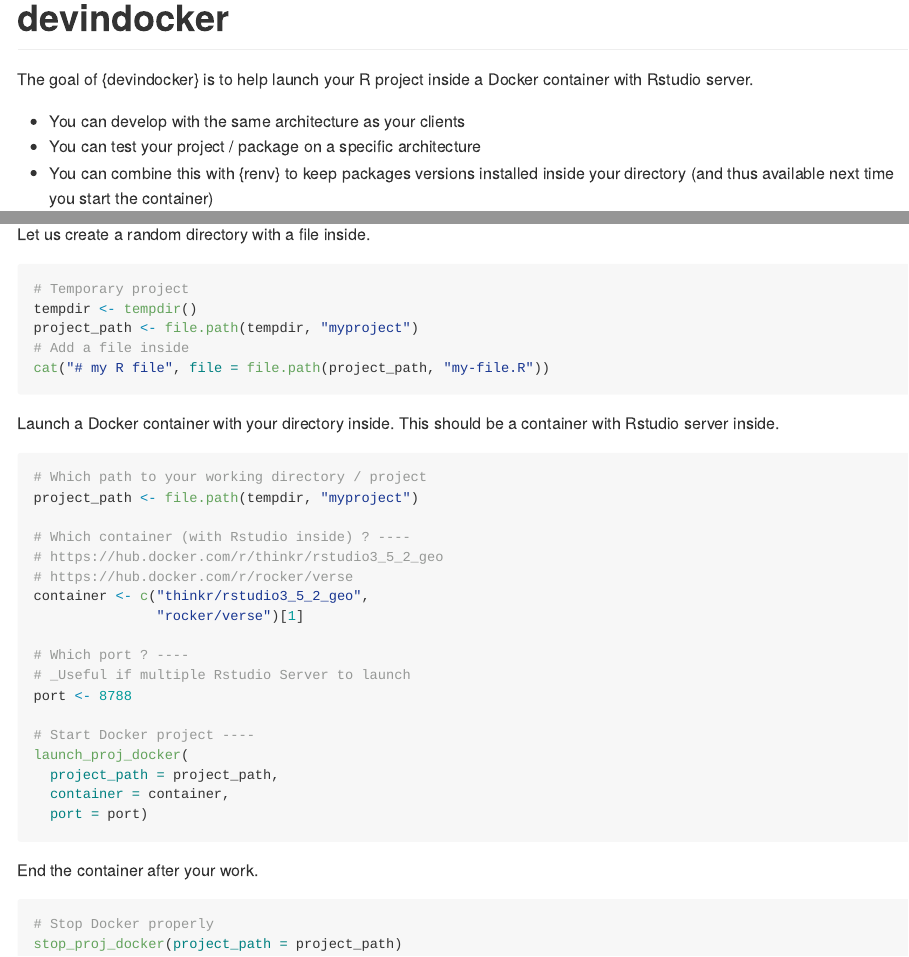
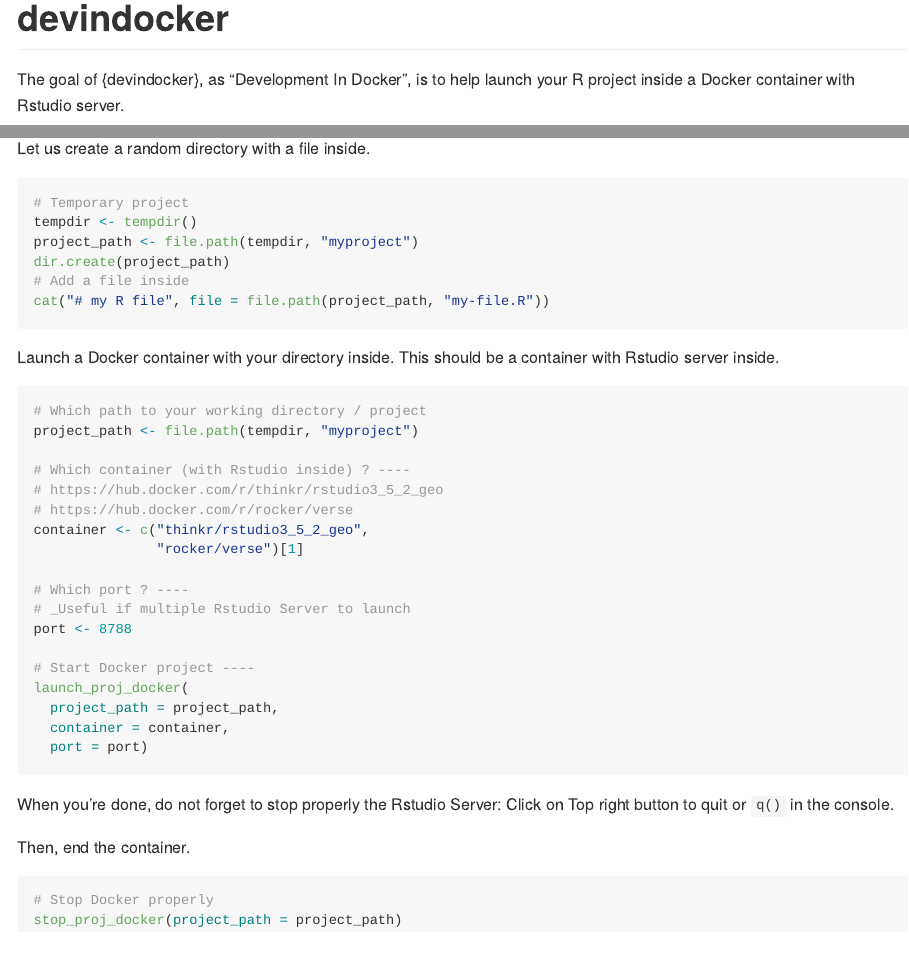
Before and after one commit to ThinkR-open/devindocker, an R Markdown document (README.Rmd): the page in a window 1100 px wide, from its top, and a second part further down, joined at a grey line. The pictures show the output file README.md that the author committed with the source, drawn offline in the style of GitHub; badge pictures from the web are left out.

Commit message:
make example to work

````diff
--- a/README.Rmd
+++ b/README.Rmd
@@ -20,7 +20,7 @@
 [![R build status](https://github.com/ThinkR-open/devindocker/workflows/R-CMD-check/badge.svg)](https://github.com/ThinkR-open/devindocker/actions)
 <!-- badges: end -->
 
-The goal of {devindocker} is to help launch your R project inside a Docker container with Rstudio server.
+The goal of {devindocker}, as "Development In Docker", is to help launch your R project inside a Docker container with Rstudio server.
 
 - You can develop with the same architecture as your clients
 - You can test your project / package on a specific architecture
@@ -43,6 +43,7 @@
 # Temporary project
 tempdir <- tempdir()
 project_path <- file.path(tempdir, "myproject")
+dir.create(project_path)
 # Add a file inside
 cat("# my R file", file = file.path(project_path, "my-file.R"))
 ```
@@ -69,7 +70,9 @@
   port = port)
 ```
 
-End the container after your work.
+When you're done,  do not forget to stop properly the Rstudio Server: Click on Top right button to quit or `q()` in the console.
+
+Then, end the container.
 ```{r}
 # Stop Docker properly
 stop_proj_docker(project_path = project_path)
````
Also changed, not shown: R/launch-stop-docker.R (+1 -1 lines), vignettes/aa-dev-in-docker.Rmd (+2 -0 lines), README.md, 1 other file.
